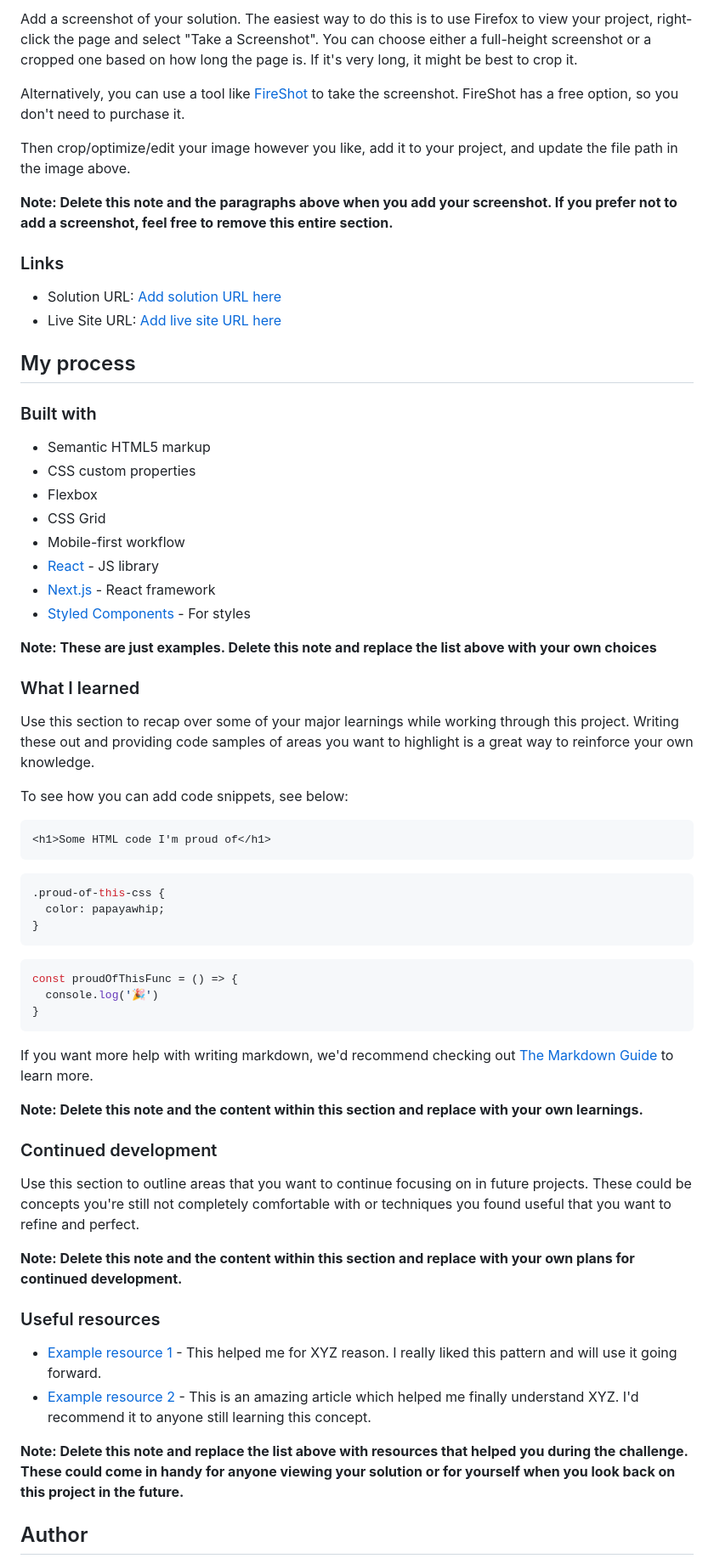
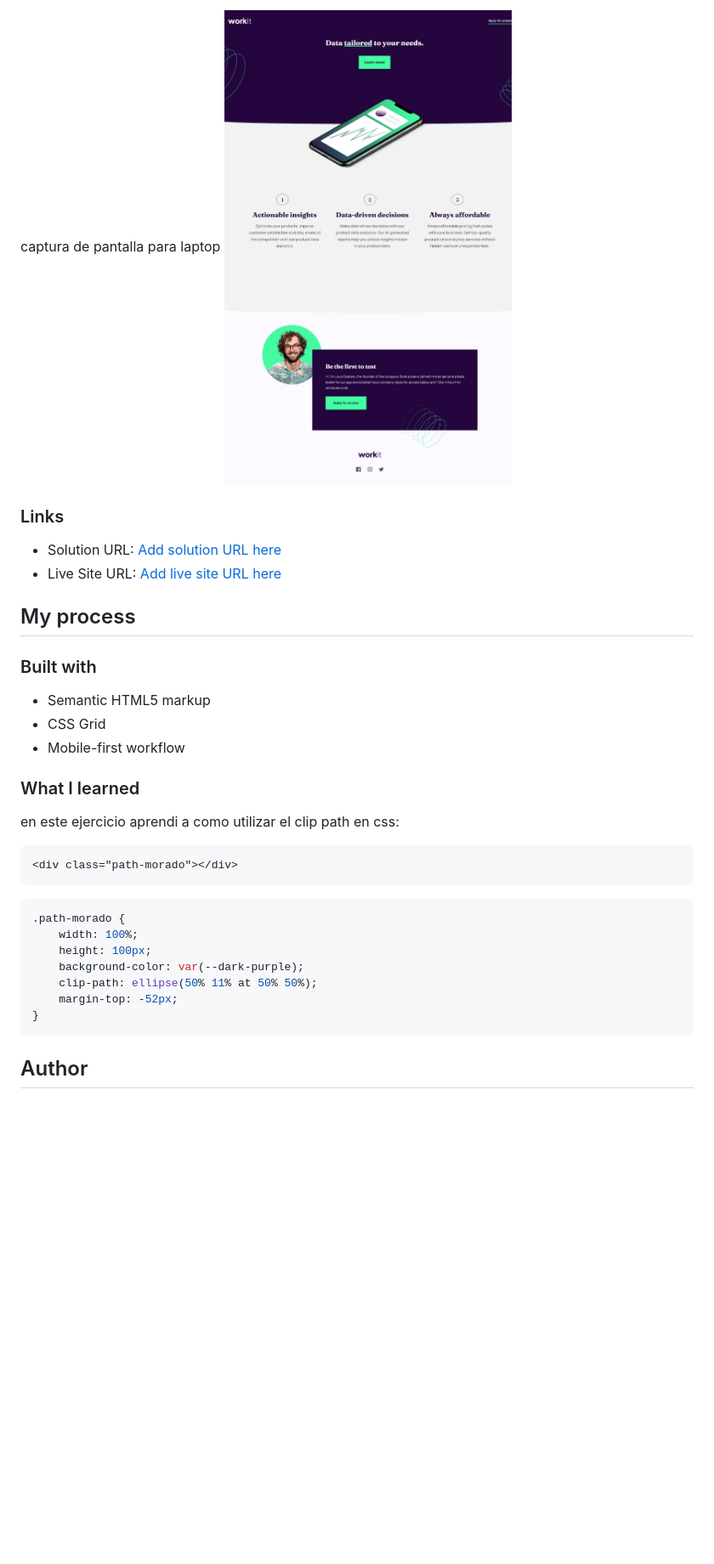
Before and after one commit to yerti/workit-landing-page, a Markdown page: README-template.md, the part around the change printed below. Shown: that part at 85% size. GitHub-like rendering; pictures changed too: starter-code/assets/images/laptop-landing.jpeg (added); blank space fills up the shorter version.

Commit message:
readme template

````diff
--- a/README-template.md
+++ b/README-template.md
@@ -33,11 +32,7 @@ Users should be able to:
 
-Add a screenshot of your solution. The easiest way to do this is to use Firefox to view your project, right-click the page and select "Take a Screenshot". You can choose either a full-height screenshot or a cropped one based on how long the page is. If it's very long, it might be best to crop it.
+captura de pantalla para laptop
+![](/starter-code/assets/images/laptop-landing.jpeg)
 
-Alternatively, you can use a tool like [FireShot](https://getfireshot.com/) to take the screenshot. FireShot has a free option, so you don't need to purchase it.
-
-Then crop/optimize/edit your image however you like, add it to your project, and update the file path in the image above.
-
-**Note: Delete this note and the paragraphs above when you add your screenshot. If you prefer not to add a screenshot, feel free to remove this entire section.**
 
 ### Links
 
@@ -49,52 +44,25 @@ Then crop/optimize/edit your image however you like, add it to your project, and
 ### Built with
 
 - Semantic HTML5 markup
-- CSS custom properties
-- Flexbox
 - CSS Grid
 - Mobile-first workflow
-- [React](https://reactjs.org/) - JS library
-- [Next.js](https://nextjs.org/) - React framework
-- [Styled Components](https://styled-components.com/) - For styles
-
-**Note: These are just examples. Delete this note and replace the list above with your own choices**
 
 ### What I learned
 
-Use this section to recap over some of your major learnings while working through this project. Writing these out and providing code samples of areas you want to highlight is a great way to reinforce your own knowledge.
-
-To see how you can add code snippets, see below:
+en este ejercicio aprendi a como utilizar el clip path en css:
 
 ```html
-<h1>Some HTML code I'm proud of</h1>
+<div class="path-morado"></div>
 ```
 ```css
-.proud-of-this-css {
-  color: papayawhip;
-}
-```
-```js
-const proudOfThisFunc = () => {
-  console.log('🎉')
+.path-morado {
+    width: 100%;
+    height: 100px;
+    background-color: var(--dark-purple);
+    clip-path: ellipse(50% 11% at 50% 50%);
+    margin-top: -52px;
 }
 ```
 
-If you want more help with writing markdown, we'd recommend checking out [The Markdown Guide](https://www.markdownguide.org/) to learn more.
-
-**Note: Delete this note and the content within this section and replace with your own learnings.**
-
-### Continued development
-
-Use this section to outline areas that you want to continue focusing on in future projects. These could be concepts you're still not completely comfortable with or techniques you found useful that you want to refine and perfect.
-
-**Note: Delete this note and the content within this section and replace with your own plans for continued development.**
-
-### Useful resources
-
-- [Example resource 1](https://www.example.com) - This helped me for XYZ reason. I really liked this pattern and will use it going forward.
-- [Example resource 2](https://www.example.com) - This is an amazing article which helped me finally understand XYZ. I'd recommend it to anyone still learning this concept.
-
-**Note: Delete this note and replace the list above with resources that helped you during the challenge. These could come in handy for anyone viewing your solution or for yourself when you look back on this project in the future.**
-
 ## Author
 
````
Also changed, not shown: other parts of README-template.md (+8 -18 lines), starter-code/assets/images/mobil-landing.png (added), starter-code/assets/images/tablet-landing.png (added).
